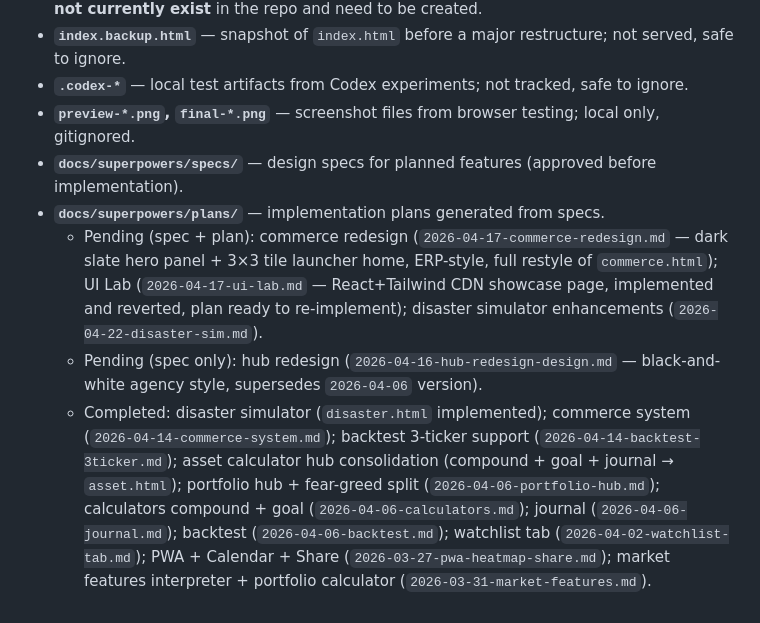
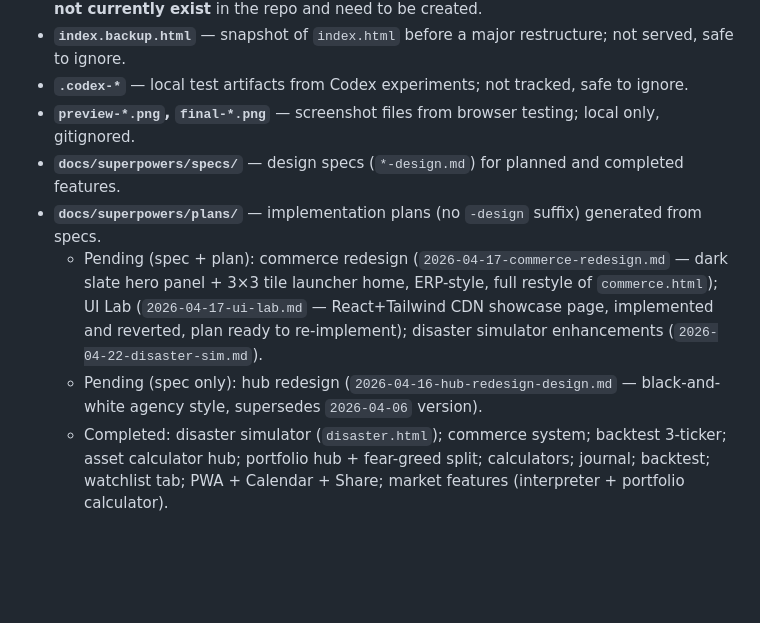
Before and after one commit to limkh930724-hub/imgh, a Markdown page: CLAUDE.md, the part around one of its changes. GitHub-like rendering; blank space fills up the shorter version.

```diff
--- a/CLAUDE.md
+++ b/CLAUDE.md
@@ -185,8 +196,8 @@ No other env vars are needed; all other external calls go through `api/proxy.js`
 - **`index.backup.html`** — snapshot of `index.html` before a major restructure; not served, safe to ignore.
 - **`.codex-*`** — local test artifacts from Codex experiments; not tracked, safe to ignore.
 - **`preview-*.png`, `final-*.png`** — screenshot files from browser testing; local only, gitignored.
-- **`docs/superpowers/specs/`** — design specs for planned features (approved before implementation).
-- **`docs/superpowers/plans/`** — implementation plans generated from specs.
+- **`docs/superpowers/specs/`** — design specs (`*-design.md`) for planned and completed features.
+- **`docs/superpowers/plans/`** — implementation plans (no `-design` suffix) generated from specs.
   - Pending (spec + plan): commerce redesign (`2026-04-17-commerce-redesign.md` — dark slate hero panel + 3×3 tile launcher home, ERP-style, full restyle of `commerce.html`); UI Lab (`2026-04-17-ui-lab.md` — React+Tailwind CDN showcase page, implemented and reverted, plan ready to re-implement); disaster simulator enhancements (`2026-04-22-disaster-sim.md`).
   - Pending (spec only): hub redesign (`2026-04-16-hub-redesign-design.md` — black-and-white agency style, supersedes `2026-04-06` version).
-  - Completed: disaster simulator (`disaster.html` implemented); commerce system (`2026-04-14-commerce-system.md`); backtest 3-ticker support (`2026-04-14-backtest-3ticker.md`); asset calculator hub consolidation (compound + goal + journal → `asset.html`); portfolio hub + fear-greed split (`2026-04-06-portfolio-hub.md`); calculators compound + goal (`2026-04-06-calculators.md`); journal (`2026-04-06-journal.md`); backtest (`2026-04-06-backtest.md`); watchlist tab (`2026-04-02-watchlist-tab.md`); PWA + Calendar + Share (`2026-03-27-pwa-heatmap-share.md`); market features interpreter + portfolio calculator (`2026-03-31-market-features.md`).
+  - Completed: disaster simulator (`disaster.html`); commerce system; backtest 3-ticker; asset calculator hub; portfolio hub + fear-greed split; calculators; journal; backtest; watchlist tab; PWA + Calendar + Share; market features (interpreter + portfolio calculator).
```
Also changed, not shown: other parts of CLAUDE.md (+21 -10 lines).
